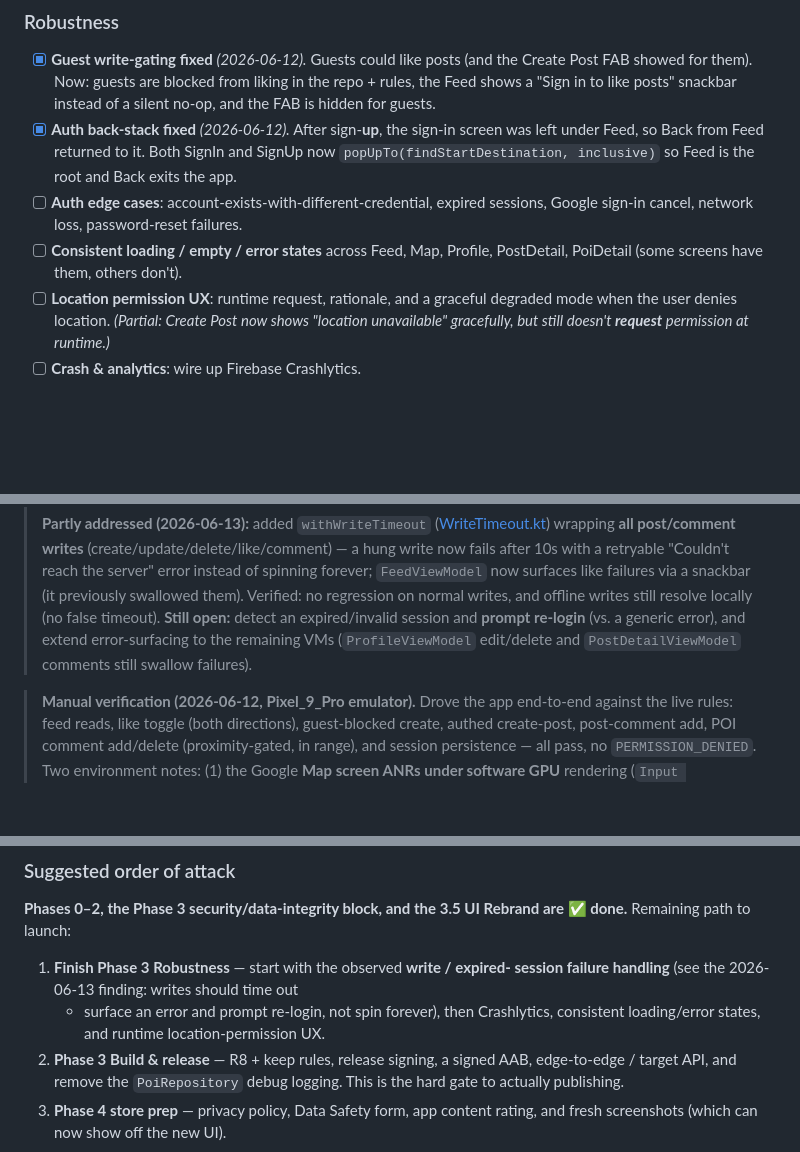
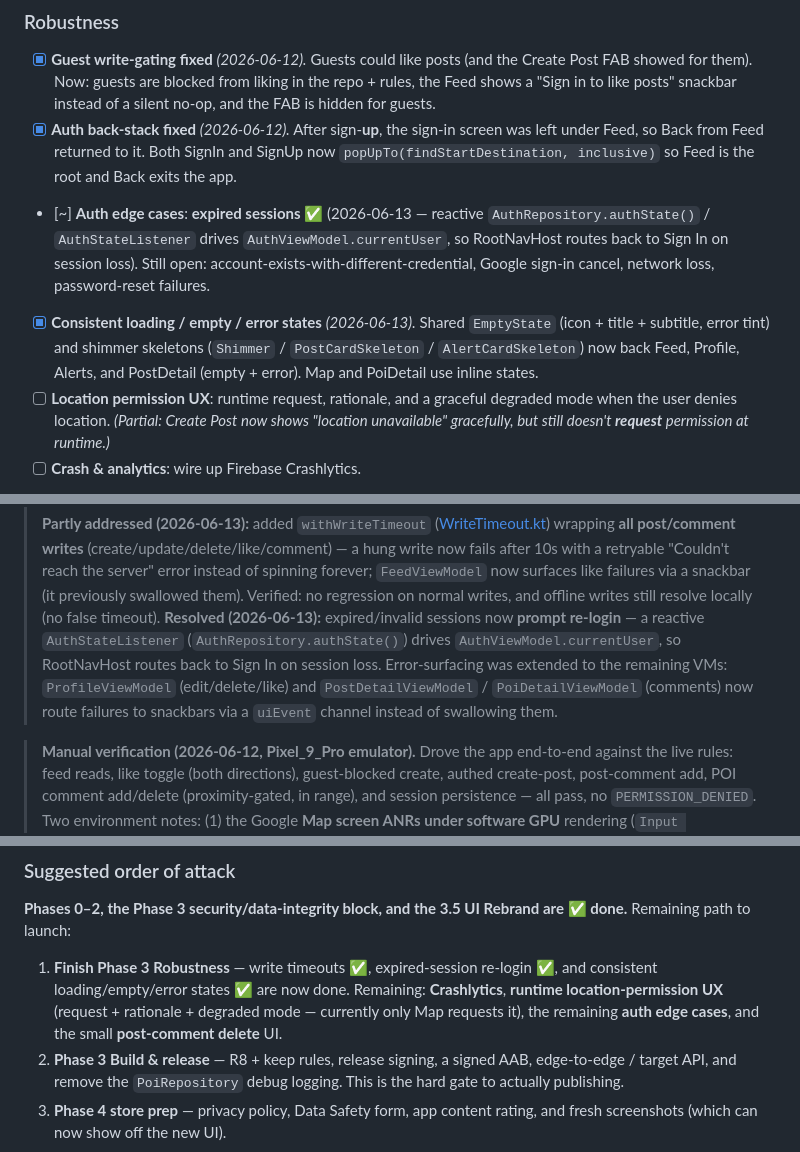
Before and after one commit to PaulLeung93/Echo, a Markdown page: ROADMAP.md, 3 parts joined by grey strips. Drawn GitHub-style; blank space fills up the shorter version.

Commit message:
docs: reconcile roadmap with verified state
Mark items completed by recent work but left unchecked: expired-session
re-login (reactive AuthStateListener), error-surfacing in Profile/PostDetail/
POI VMs, consistent loading/empty/error states (EmptyState + skeletons), and
map "recenter on me". Update the order-of-attack to reflect the now-remaining
robustness items (Crashlytics, location-permission UX, auth edge cases,
post-comment delete).

```diff
--- a/ROADMAP.md
+++ b/ROADMAP.md
@@ -173,10 +173,16 @@ These are the items that separate a demo from a publishable app.
       screen was left under Feed, so Back from Feed returned to it. Both SignIn
       and SignUp now `popUpTo(findStartDestination, inclusive)` so Feed is the
       root and Back exits the app.
-- [ ] **Auth edge cases**: account-exists-with-different-credential, expired
-      sessions, Google sign-in cancel, network loss, password-reset failures.
-- [ ] **Consistent loading / empty / error states** across Feed, Map, Profile,
-      PostDetail, PoiDetail (some screens have them, others don't).
+- [~] **Auth edge cases**: **expired sessions ✅** (2026-06-13 — reactive
+      `AuthRepository.authState()` / `AuthStateListener` drives
+      `AuthViewModel.currentUser`, so RootNavHost routes back to Sign In on
+      session loss). Still open: account-exists-with-different-credential,
+      Google sign-in cancel, network loss, password-reset failures.
+- [x] **Consistent loading / empty / error states** *(2026-06-13).* Shared
+      `EmptyState` (icon + title + subtitle, error tint) and shimmer skeletons
+      (`Shimmer` / `PostCardSkeleton` / `AlertCardSkeleton`) now back Feed,
+      Profile, Alerts, and PostDetail (empty + error). Map and PoiDetail use
+      inline states.
 - [ ] **Location permission UX**: runtime request, rationale, and a graceful
       degraded mode when the user denies location. *(Partial: Create Post now
       shows "location unavailable" gracefully, but still doesn't **request**
@@ -206,9 +212,13 @@ These are the items that separate a demo from a publishable app.
 > error instead of spinning forever; `FeedViewModel` now surfaces like failures
 > via a snackbar (it previously swallowed them). Verified: no regression on
 > normal writes, and offline writes still resolve locally (no false timeout).
-> **Still open:** detect an expired/invalid session and **prompt re-login** (vs. a
-> generic error), and extend error-surfacing to the remaining VMs (`ProfileViewModel`
-> edit/delete and `PostDetailViewModel` comments still swallow failures).
+> **Resolved (2026-06-13):** expired/invalid sessions now **prompt re-login** — a
+> reactive `AuthStateListener` (`AuthRepository.authState()`) drives
+> `AuthViewModel.currentUser`, so RootNavHost routes back to Sign In on session
+> loss. Error-surfacing was extended to the remaining VMs: `ProfileViewModel`
+> (edit/delete/like) and `PostDetailViewModel` / `PoiDetailViewModel` (comments)
+> now route failures to snackbars via a `uiEvent` channel instead of swallowing
+> them.
 
 > **Manual verification (2026-06-12, Pixel_9_Pro emulator).** Drove the app
 > end-to-end against the live rules: feed reads, like toggle (both directions),
@@ -363,10 +375,11 @@ Deferred until shipped; captured so they aren't lost.
 ### Suggested order of attack
 **Phases 0–2, the Phase 3 security/data-integrity block, and the 3.5 UI Rebrand
 are ✅ done.** Remaining path to launch:
-1. **Finish Phase 3 Robustness** — start with the observed **write / expired-
-   session failure handling** (see the 2026-06-13 finding: writes should time out
-   + surface an error and prompt re-login, not spin forever), then Crashlytics,
-   consistent loading/error states, and runtime location-permission UX.
+1. **Finish Phase 3 Robustness** — write timeouts ✅, expired-session re-login ✅,
+   and consistent loading/empty/error states ✅ are now done. Remaining:
+   **Crashlytics**, **runtime location-permission UX** (request + rationale +
+   degraded mode — currently only Map requests it), the remaining **auth edge
+   cases**, and the small **post-comment delete** UI.
 2. **Phase 3 Build & release** — R8 + keep rules, release signing, a signed AAB,
    edge-to-edge / target API, and remove the `PoiRepository` debug logging. This
    is the hard gate to actually publishing.
```
Also changed, not shown: other parts of ROADMAP.md (+3 -1 lines).
